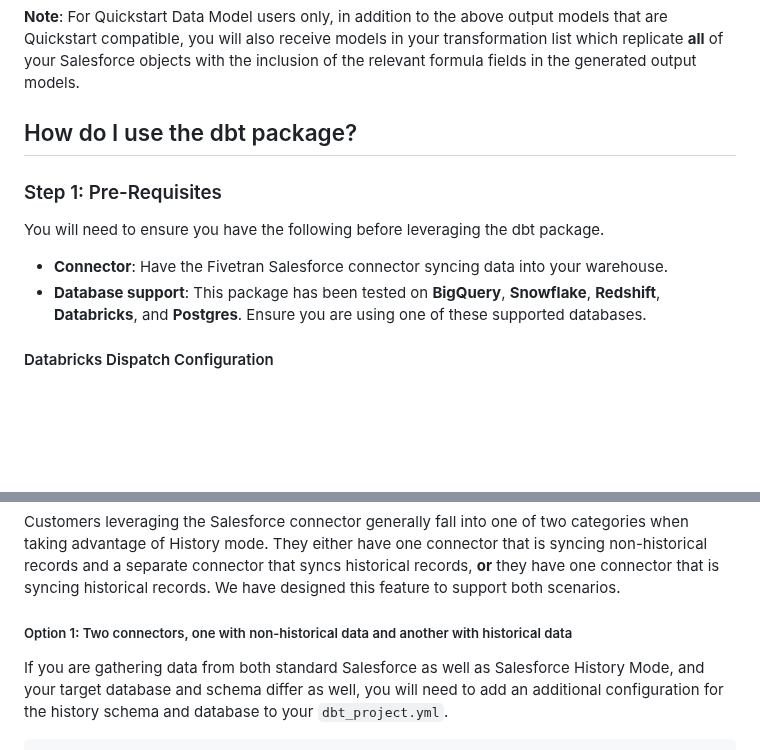
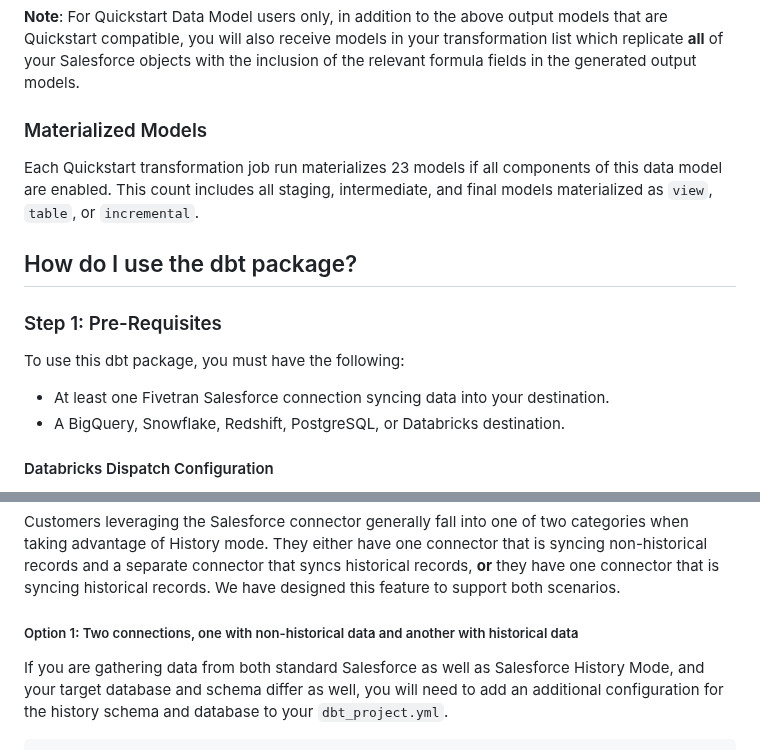
Before and after one commit to fivetran/dbt_salesforce, a Markdown page: README.md, 2 parts joined by grey strips. Rendered like a GitHub page; blank space fills up the shorter version.

Commit message:
MagicBot/add-model-counts updates

````diff
--- a/README.md
+++ b/README.md
@@ -45,13 +45,15 @@ You can also refer to the table below for a detailed view of all tables material
 | [salesforce__opportunity_daily_history](https://fivetran.github.io/dbt_salesforce/#!/model/model.salesforce.salesforce__opportunity_daily_history) | Each record is a daily record in an opportunity, starting with its first active date and updating up toward either the current date (if still active) or its last active date. | No
 
 **Note**: For Quickstart Data Model users only, in addition to the above output models that are Quickstart compatible, you will also receive models in your transformation list which replicate **all** of your Salesforce objects with the inclusion of the relevant formula fields in the generated output models.
+### Materialized Models
+Each Quickstart transformation job run materializes 23 models if all components of this data model are enabled. This count includes all staging, intermediate, and final models materialized as `view`, `table`, or `incremental`.
 <!--section-end-->
 
 ## How do I use the dbt package?
 ### Step 1: Pre-Requisites
-You will need to ensure you have the following before leveraging the dbt package.
-- **Connector**: Have the Fivetran Salesforce connector syncing data into your warehouse.
-- **Database support**: This package has been tested on **BigQuery**, **Snowflake**, **Redshift**, **Databricks**, and **Postgres**. Ensure you are using one of these supported databases.
+To use this dbt package, you must have the following:
+- At least one  Fivetran Salesforce connection syncing data into your destination.
+- A BigQuery, Snowflake, Redshift, PostgreSQL, or Databricks destination.
 
 #### Databricks Dispatch Configuration
 If you are using a Databricks destination with this package you will need to add the below (or a variation of the below) dispatch configuration within your `dbt_project.yml`. This is required in order for the package to accurately search for macros within the `dbt-labs/spark_utils` then the `dbt-labs/dbt_utils` packages respectively.
@@ -137,7 +139,7 @@ We are aware that bringing in additional fields will be very process-heavy, so w
 #### Configuring Your Salesforce History Mode Database and Schema Variables
 Customers leveraging the Salesforce connector generally fall into one of two categories when taking advantage of History mode. They either have one connector that is syncing non-historical records and a separate connector that syncs historical records, **or** they have one connector that is syncing historical records. We have designed this feature to support both scenarios.
 
-##### Option 1: Two connectors, one with non-historical data and another with historical data
+##### Option 1: Two connections, one with non-historical data and another with historical data
 If you are gathering data from both standard Salesforce as well as Salesforce History Mode, and your target database and schema differ as well, you will need to add an additional configuration for the history schema and database to your `dbt_project.yml`.
 
 ```yml
````
Also changed, not shown: CHANGELOG.md (+6 -0 lines).
